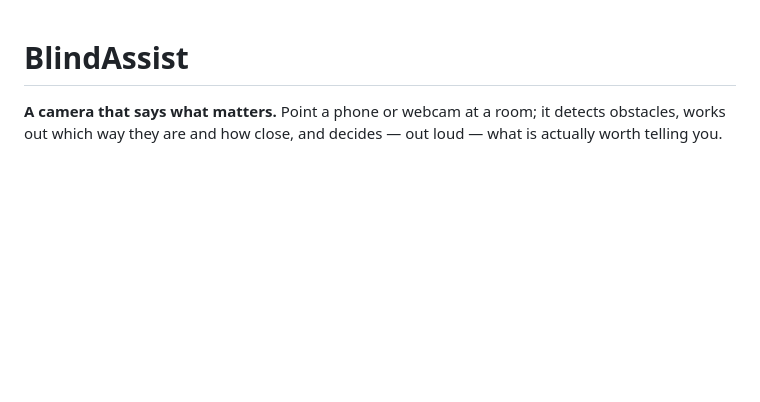
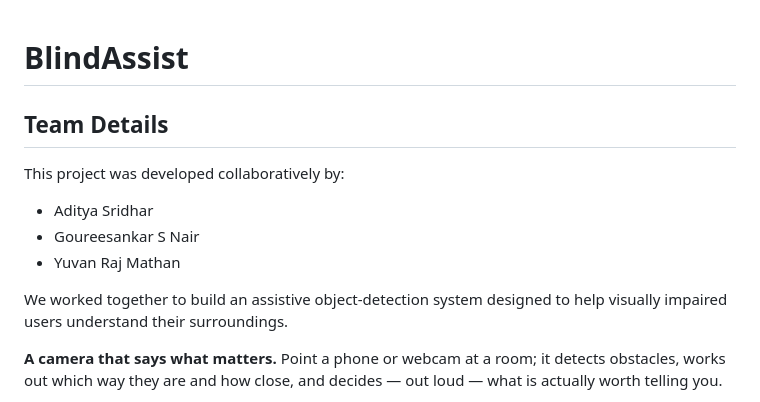
Before and after one commit to Aditya17-bot/object_detection_blind, a Markdown page: README.md, the part around the change. Rendered like a GitHub page; blank space fills up the shorter version.

Commit message:
Added team members details

```diff
--- a/README.md
+++ b/README.md
@@ -1,4 +1,15 @@
 # BlindAssist
+
+## Team Details
+
+This project was developed collaboratively by:
+
+- Aditya Sridhar
+- Goureesankar S Nair
+- Yuvan Raj Mathan
+
+We worked together to build an assistive object-detection system designed to help visually impaired users understand their surroundings.
+
 
 **A camera that says what matters.** Point a phone or webcam at a room; it detects obstacles, works out which way they are and how close, and decides — out loud — what is actually worth telling you.
 
```
